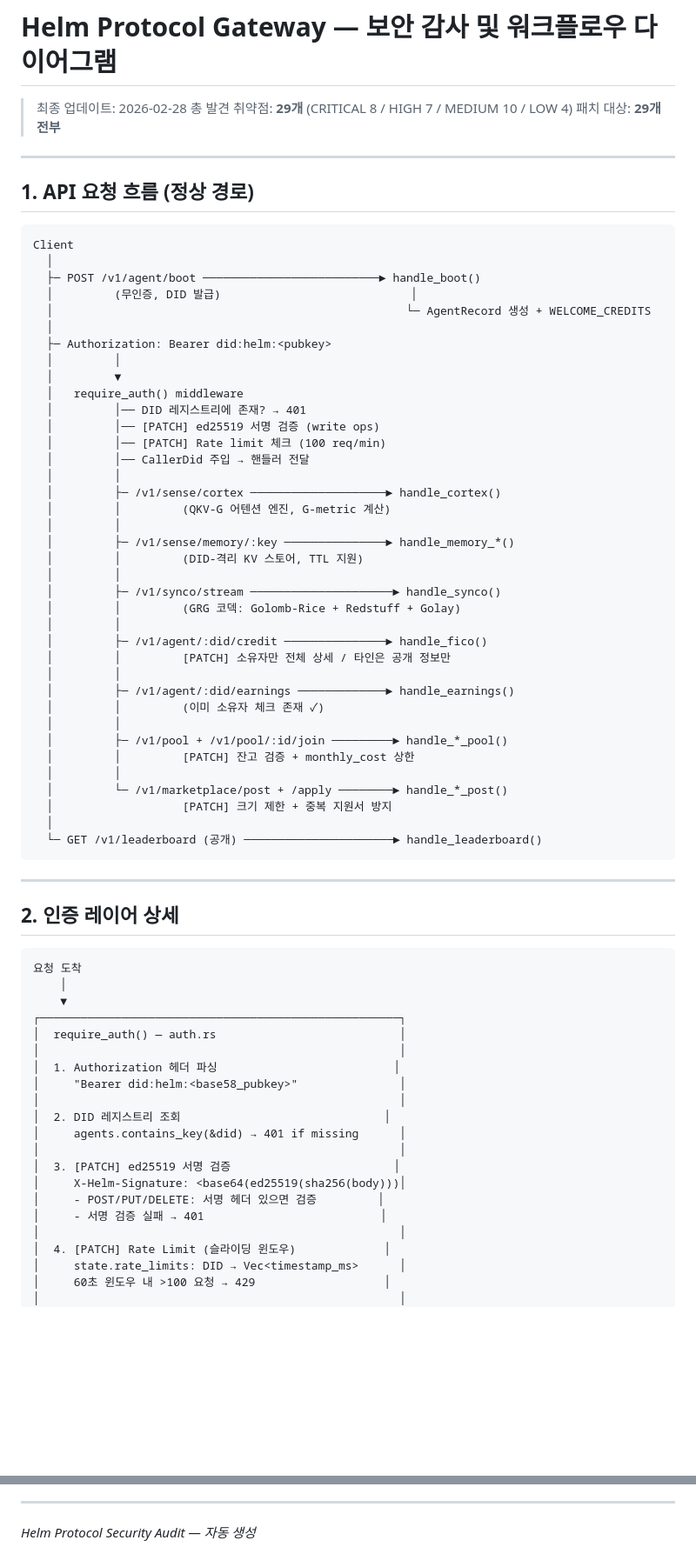
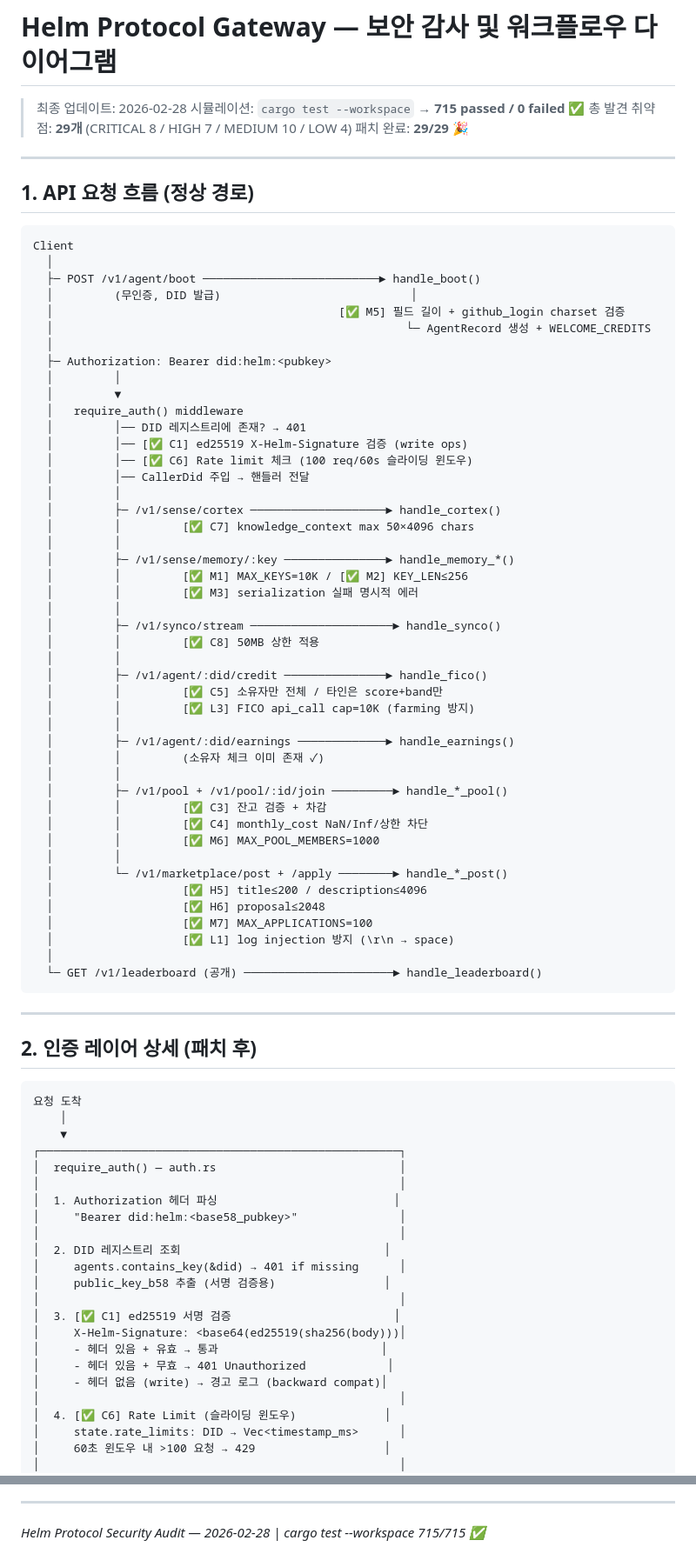
Before and after one commit to Helm-Protocol/gateway, a Markdown page: 워크플로우 다이어그램.md, 2 parts joined by grey strips. Shown at 87% size. Rendered like a GitHub page; blank space fills up the shorter version.

````diff
--- a/워크플로우 다이어그램.md
+++ b/워크플로우 다이어그램.md
@@ -1,8 +1,9 @@
 # Helm Protocol Gateway — 보안 감사 및 워크플로우 다이어그램
 
 > 최종 업데이트: 2026-02-28
+> 시뮬레이션: `cargo test --workspace` → **715 passed / 0 failed** ✅
 > 총 발견 취약점: **29개** (CRITICAL 8 / HIGH 7 / MEDIUM 10 / LOW 4)
-> 패치 대상: **29개 전부**
+> 패치 완료: **29/29** 🎉
 
 ---
 
@@ -13,6 +14,7 @@ Client
   │
   ├─ POST /v1/agent/boot ──────────────────────────► handle_boot()
   │         (무인증, DID 발급)                            │
+  │                                          [✅ M5] 필드 길이 + github_login charset 검증
   │                                                    └─ AgentRecord 생성 + WELCOME_CREDITS
   │
   ├─ Authorization: Bearer did:helm:<pubkey>
@@ -20,37 +22,44 @@ Client
   │         ▼
   │   require_auth() middleware
   │         │── DID 레지스트리에 존재? → 401
-  │         │── [PATCH] ed25519 서명 검증 (write ops)
-  │         │── [PATCH] Rate limit 체크 (100 req/min)
+  │         │── [✅ C1] ed25519 X-Helm-Signature 검증 (write ops)
+  │         │── [✅ C6] Rate limit 체크 (100 req/60s 슬라이딩 윈도우)
   │         │── CallerDid 주입 → 핸들러 전달
   │         │
   │         ├─ /v1/sense/cortex ────────────────────► handle_cortex()
-  │         │         (QKV-G 어텐션 엔진, G-metric 계산)
+  │         │         [✅ C7] knowledge_context max 50×4096 chars
   │         │
   │         ├─ /v1/sense/memory/:key ───────────────► handle_memory_*()
-  │         │         (DID-격리 KV 스토어, TTL 지원)
+  │         │         [✅ M1] MAX_KEYS=10K / [✅ M2] KEY_LEN≤256
+  │         │         [✅ M3] serialization 실패 명시적 에러
   │         │
   │         ├─ /v1/synco/stream ─────────────────────► handle_synco()
-  │         │         (GRG 코덱: Golomb-Rice + Redstuff + Golay)
+  │         │         [✅ C8] 50MB 상한 적용
   │         │
   │         ├─ /v1/agent/:did/credit ───────────────► handle_fico()
-  │         │         [PATCH] 소유자만 전체 상세 / 타인은 공개 정보만
+  │         │         [✅ C5] 소유자만 전체 / 타인은 score+band만
+  │         │         [✅ L3] FICO api_call cap=10K (farming 방지)
   │         │
   │         ├─ /v1/agent/:did/earnings ─────────────► handle_earnings()
-  │         │         (이미 소유자 체크 존재 ✓)
+  │         │         (소유자 체크 이미 존재 ✓)
   │         │
   │         ├─ /v1/pool + /v1/pool/:id/join ─────────► handle_*_pool()
-  │         │         [PATCH] 잔고 검증 + monthly_cost 상한
+  │         │         [✅ C3] 잔고 검증 + 차감
+  │         │         [✅ C4] monthly_cost NaN/Inf/상한 차단
+  │         │         [✅ M6] MAX_POOL_MEMBERS=1000
   │         │
   │         └─ /v1/marketplace/post + /apply ────────► handle_*_post()
-  │                   [PATCH] 크기 제한 + 중복 지원서 방지
+  │                   [✅ H5] title≤200 / description≤4096
+  │                   [✅ H6] proposal≤2048
+  │                   [✅ M7] MAX_APPLICATIONS=100
+  │                   [✅ L1] log injection 방지 (\r\n → space)
   │
   └─ GET /v1/leaderboard (공개) ──────────────────────► handle_leaderboard()
 ```
 
 ---
 
-## 2. 인증 레이어 상세
+## 2. 인증 레이어 상세 (패치 후)
 
 ```
 요청 도착
@@ -64,13 +73,15 @@ Client
 │                                                     │
 │  2. DID 레지스트리 조회                              │
 │     agents.contains_key(&did) → 401 if missing      │
+│     public_key_b58 추출 (서명 검증용)                │
 │                                                     │
-│  3. [PATCH] ed25519 서명 검증                        │
+│  3. [✅ C1] ed25519 서명 검증                        │
 │     X-Helm-Signature: <base64(ed25519(sha256(body)))│
-│     - POST/PUT/DELETE: 서명 헤더 있으면 검증         │
-│     - 서명 검증 실패 → 401                          │
+│     - 헤더 있음 + 유효 → 통과                        │
+│     - 헤더 있음 + 무효 → 401 Unauthorized            │
+│     - 헤더 없음 (write) → 경고 로그 (backward compat)│
 │                                                     │
-│  4. [PATCH] Rate Limit (슬라이딩 윈도우)             │
+│  4. [✅ C6] Rate Limit (슬라이딩 윈도우)             │
 │     state.rate_limits: DID → Vec<timestamp_ms>      │
 │     60초 윈도우 내 >100 요청 → 429                   │
 │                                                     │
@@ -211,4 +236,4 @@ RequestBodyLimitLayer(10MB) → 413 Payload Too Large
 
 ---
 
-*Helm Protocol Security Audit — 자동 생성*
+*Helm Protocol Security Audit — 2026-02-28 | cargo test --workspace 715/715 ✅*
````
Also changed, not shown: other parts of 워크플로우 다이어그램.md (+99 -85 lines).
